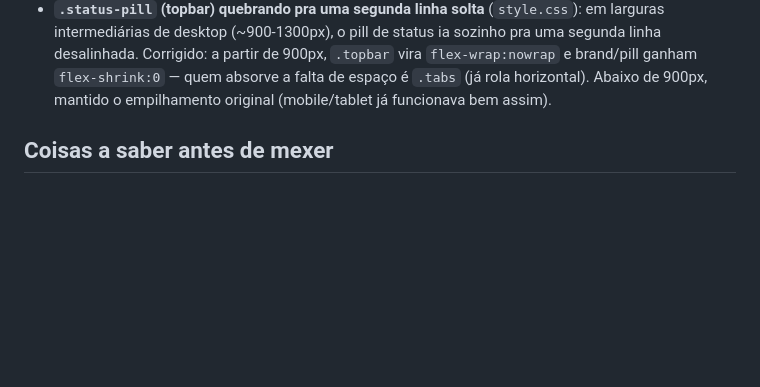
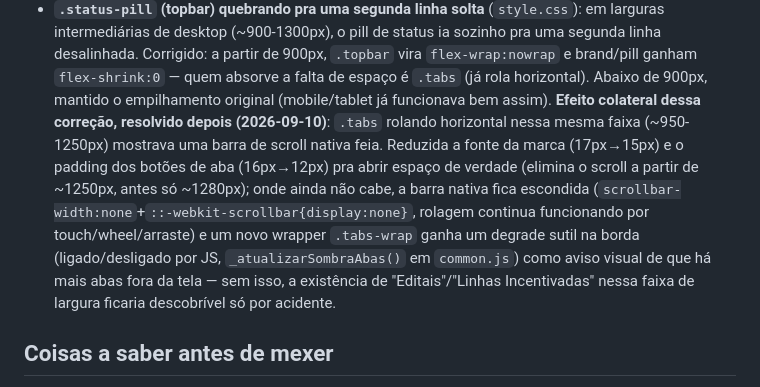
Before and after one commit to viniciuslb2004/projeto-radar-incentivadas-v2, a Markdown page: CLAUDE.md, the part around the change. GitHub-like rendering; blank space fills up the shorter version.

Commit message:
Documenta o fix da barra de scroll feia nas abas (efeito colateral do fix do status-pill)

```diff
--- a/CLAUDE.md
+++ b/CLAUDE.md
@@ -398,7 +398,18 @@ segunda, não é bug), e 2) `SELECT * FROM refresh_log ORDER BY id DESC` pra ver
   segunda linha desalinhada. Corrigido: a partir de 900px, `.topbar` vira
   `flex-wrap:nowrap` e brand/pill ganham `flex-shrink:0` — quem absorve a falta de
   espaço é `.tabs` (já rola horizontal). Abaixo de 900px, mantido o empilhamento
-  original (mobile/tablet já funcionava bem assim).
+  original (mobile/tablet já funcionava bem assim). **Efeito colateral dessa
+  correção, resolvido depois (2026-09-10)**: `.tabs` rolando horizontal nessa
+  mesma faixa (~950-1250px) mostrava uma barra de scroll nativa feia. Reduzida
+  a fonte da marca (17px→15px) e o padding dos botões de aba (16px→12px) pra
+  abrir espaço de verdade (elimina o scroll a partir de ~1250px, antes só
+  ~1280px); onde ainda não cabe, a barra nativa fica escondida
+  (`scrollbar-width:none`+`::-webkit-scrollbar{display:none}`, rolagem
+  continua funcionando por touch/wheel/arraste) e um novo wrapper
+  `.tabs-wrap` ganha um degrade sutil na borda (ligado/desligado por JS,
+  `_atualizarSombraAbas()` em `common.js`) como aviso visual de que há mais
+  abas fora da tela — sem isso, a existência de "Editais"/"Linhas
+  Incentivadas" nessa faixa de largura ficaria descobrível só por acidente.
 
 ## Coisas a saber antes de mexer
 
```
